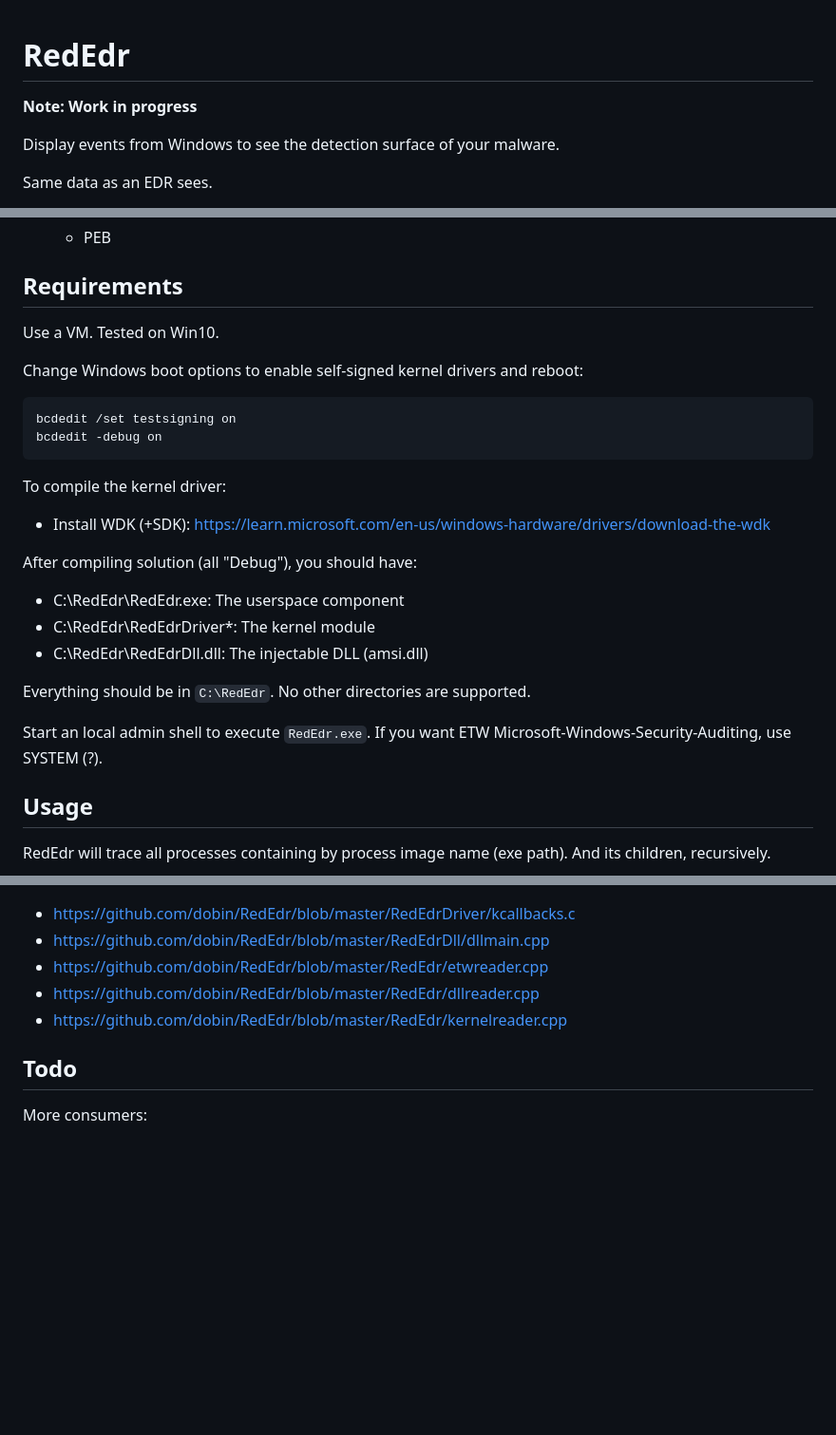
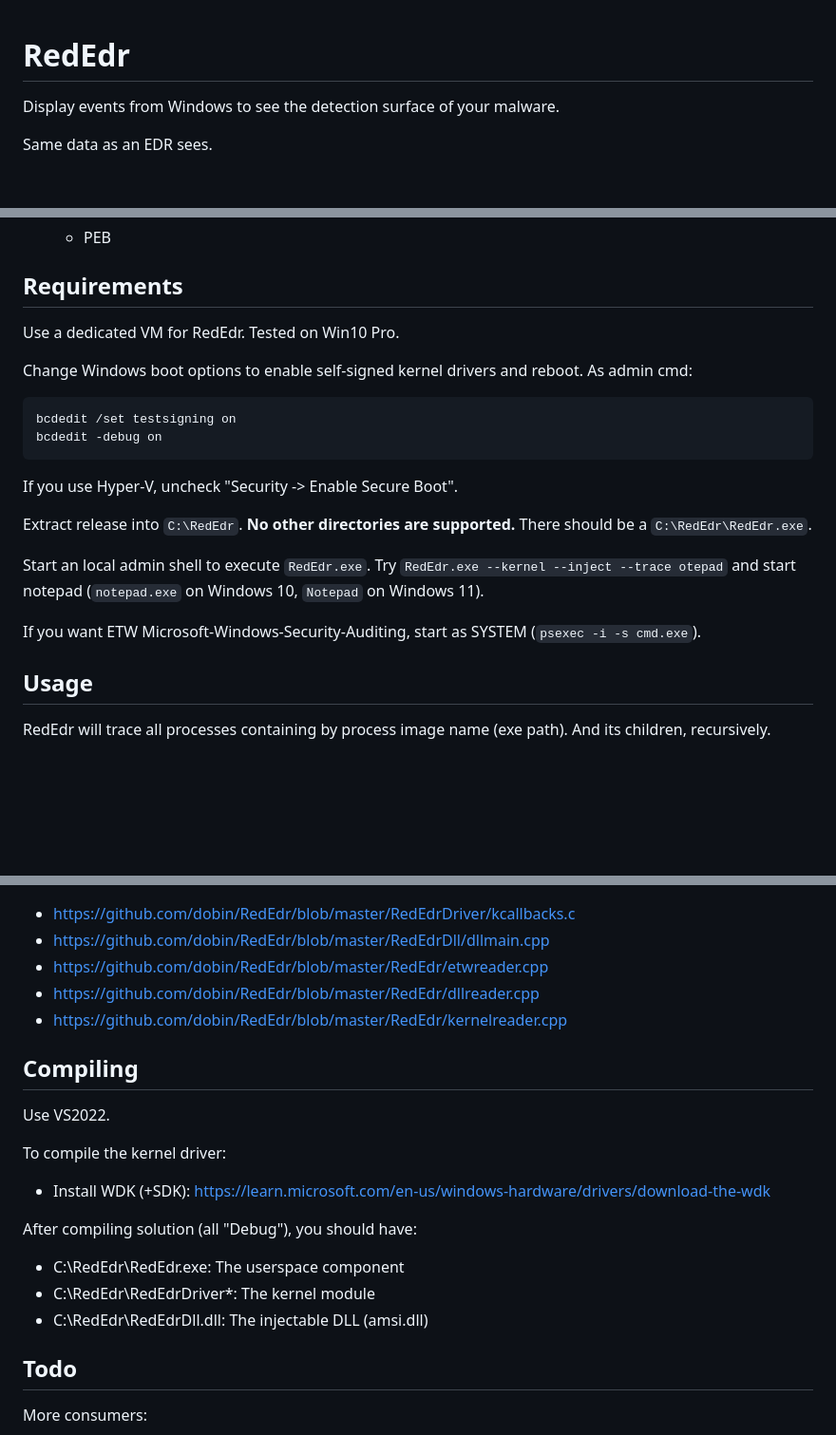
Before and after one commit to dobin/RedEdr, a Markdown page: README.md, 3 parts joined by grey strips. Shown at 95% size. Rendered like a GitHub page; blank space fills up the shorter version.

Commit message:
doc: update

````diff
--- a/README.md
+++ b/README.md
@@ -1,6 +1,4 @@
 # RedEdr
-
-**Note: Work in progress**
 
 Display events from Windows to see the detection surface of your malware.
 
@@ -54,25 +52,25 @@ collecting all telemetry of some C2.
 
 ## Requirements
 
-Use a VM. Tested on Win10.
+Use a dedicated VM for RedEdr. Tested on Win10 Pro.
 
-Change Windows boot options to enable self-signed kernel drivers and reboot:
+Change Windows boot options to enable self-signed kernel drivers and reboot.
+As admin cmd:
 ```
 bcdedit /set testsigning on
 bcdedit -debug on
 ```
 
-To compile the kernel driver:
-* Install WDK (+SDK): https://learn.microsoft.com/en-us/windows-hardware/drivers/download-the-wdk
+If you use Hyper-V, uncheck "Security -> Enable Secure Boot".
 
-After compiling solution (all "Debug"), you should have:
-* C:\RedEdr\RedEdr.exe: The userspace component
-* C:\RedEdr\RedEdrDriver\*: The kernel module
-* C:\RedEdr\RedEdrDll.dll: The injectable DLL (amsi.dll)
+Extract release into `C:\RedEdr`. **No other directories are supported.**
+There should be a `C:\RedEdr\RedEdr.exe`.
 
-Everything should be in `C:\RedEdr`. No other directories are supported.
+Start an local admin shell to execute `RedEdr.exe`.
+Try `RedEdr.exe --kernel --inject --trace otepad` and start notepad
+(`notepad.exe` on Windows 10, `Notepad` on Windows 11).
 
-Start an local admin shell to execute `RedEdr.exe`. If you want ETW Microsoft-Windows-Security-Auditing, use SYSTEM (?).
+If you want ETW Microsoft-Windows-Security-Auditing, start as SYSTEM (`psexec -i -s cmd.exe`).
 
 
 ## Usage
@@ -196,6 +194,19 @@ See `Data/` directory:
 * https://github.com/dobin/RedEdr/blob/master/RedEdr/kernelreader.cpp
 
 
+## Compiling
+
+Use VS2022.
+
+To compile the kernel driver:
+* Install WDK (+SDK): https://learn.microsoft.com/en-us/windows-hardware/drivers/download-the-wdk
+
+After compiling solution (all "Debug"), you should have:
+* C:\RedEdr\RedEdr.exe: The userspace component
+* C:\RedEdr\RedEdrDriver\*: The kernel module
+* C:\RedEdr\RedEdrDll.dll: The injectable DLL (amsi.dll)
+
+
 ## Todo
 
 More consumers:
````
